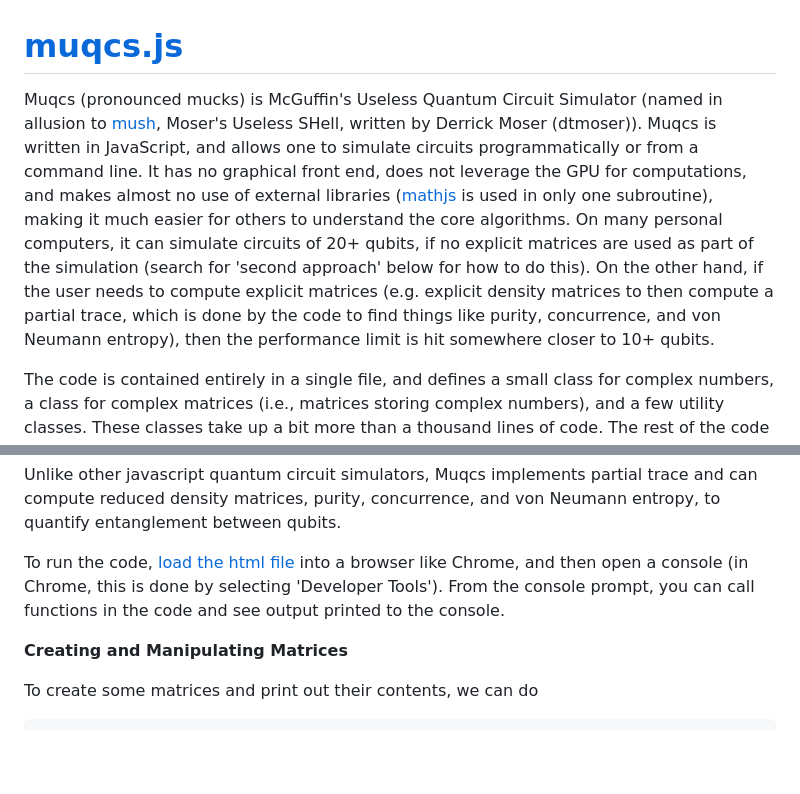
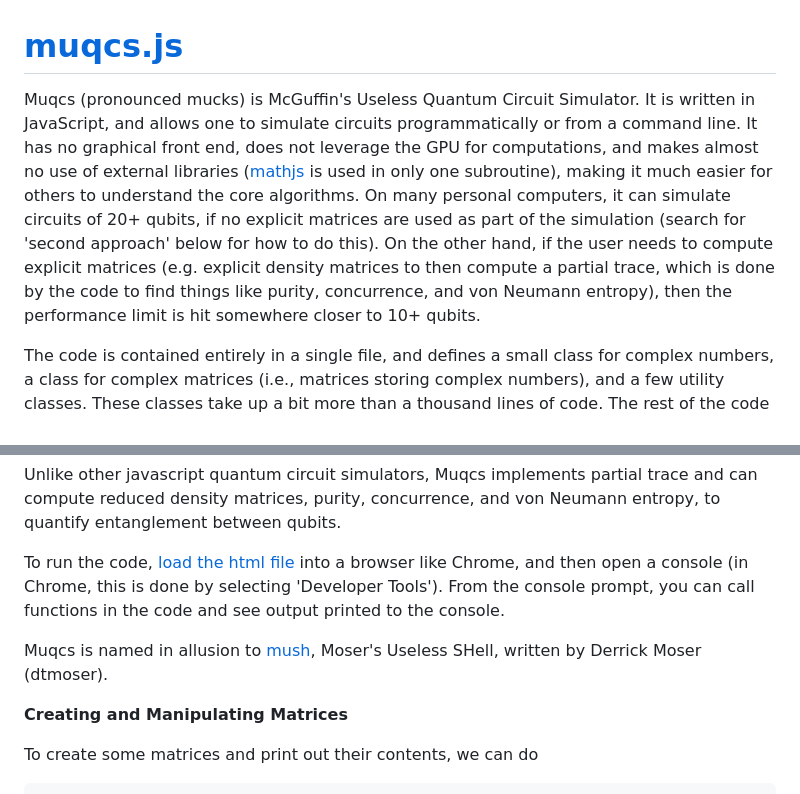
Before and after one commit to MJMcGuffin/muqcs.js, a Markdown page: README.md, 2 parts joined by grey strips. GitHub-like rendering; blank space fills up the shorter version.

Commit message:
minor chance

```diff
--- a/README.md
+++ b/README.md
@@ -1,7 +1,6 @@
 # <a href="https://mjmcguffin.github.io/muqcs.js/">muqcs.js</a>
 
-Muqcs (pronounced mucks) is McGuffin's Useless Quantum Circuit Simulator
-(named in allusion to <a href="https://sourceforge.net/projects/mush/">mush</a>, Moser's Useless SHell, written by Derrick Moser (dtmoser)).  Muqcs is written in JavaScript, and allows one to simulate circuits programmatically or from a command line.  It has no graphical front end, does not leverage the GPU for computations, and makes almost no use of external libraries (<a href="https://mathjs.org/">mathjs</a> is used in only one subroutine), making it much easier for others to understand the core algorithms.  On many personal computers, it can simulate circuits of 20+ qubits, if no explicit matrices are used as part of the simulation (search for 'second approach' below for how to do this).  On the other hand, if the user needs to compute explicit matrices (e.g. explicit density matrices to then compute a partial trace, which is done by the code to find things like purity, concurrence, and von Neumann entropy), then the performance limit is hit somewhere closer to 10+ qubits.
+Muqcs (pronounced mucks) is McGuffin's Useless Quantum Circuit Simulator.  It is written in JavaScript, and allows one to simulate circuits programmatically or from a command line.  It has no graphical front end, does not leverage the GPU for computations, and makes almost no use of external libraries (<a href="https://mathjs.org/">mathjs</a> is used in only one subroutine), making it much easier for others to understand the core algorithms.  On many personal computers, it can simulate circuits of 20+ qubits, if no explicit matrices are used as part of the simulation (search for 'second approach' below for how to do this).  On the other hand, if the user needs to compute explicit matrices (e.g. explicit density matrices to then compute a partial trace, which is done by the code to find things like purity, concurrence, and von Neumann entropy), then the performance limit is hit somewhere closer to 10+ qubits.
 
 The code is contained entirely in a single file, and defines a small class for complex numbers, a class for complex matrices (i.e., matrices storing complex numbers), and a few utility classes.  These classes take up a bit more than a thousand lines of code.  The rest of the code consists of a regression test (in the function performRegressionTest()) followed by some performance tests.  Having a relatively small amount of source code means that the code can be more easily understood by others.
 
@@ -9,6 +8,8 @@ Unlike other javascript quantum circuit simulators, Muqcs implements partial tra
 reduced density matrices, purity, concurrence, and von Neumann entropy, to quantify entanglement between qubits.
 
 To run the code, <a href="https://mjmcguffin.github.io/muqcs.js/">load the html file</a> into a browser like Chrome, and then open a console (in Chrome, this is done by selecting 'Developer Tools').  From the console prompt, you can call functions in the code and see output printed to the console.
+
+Muqcs is named in allusion to <a href="https://sourceforge.net/projects/mush/">mush</a>, Moser's Useless SHell, written by Derrick Moser (dtmoser).
 
 **Creating and Manipulating Matrices**
 
```
